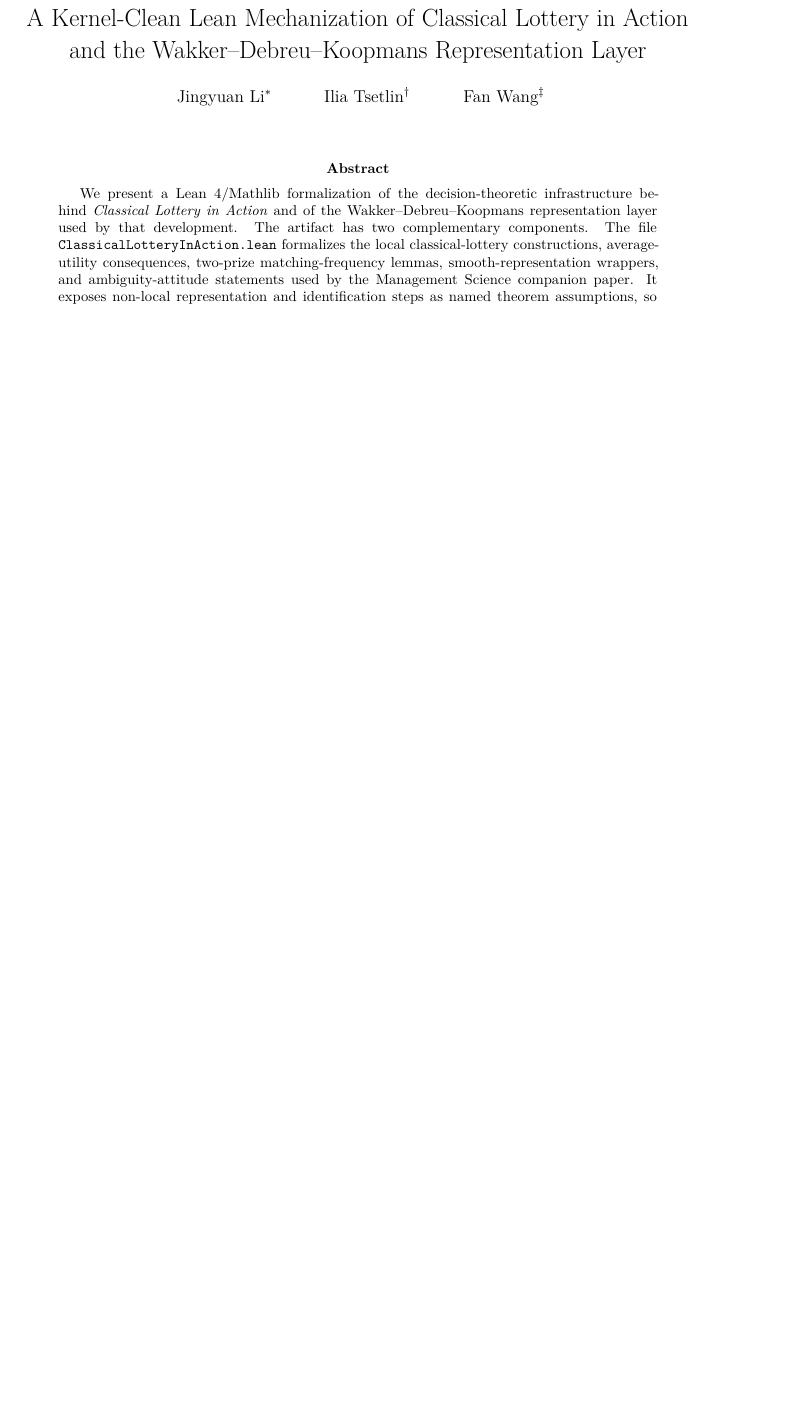
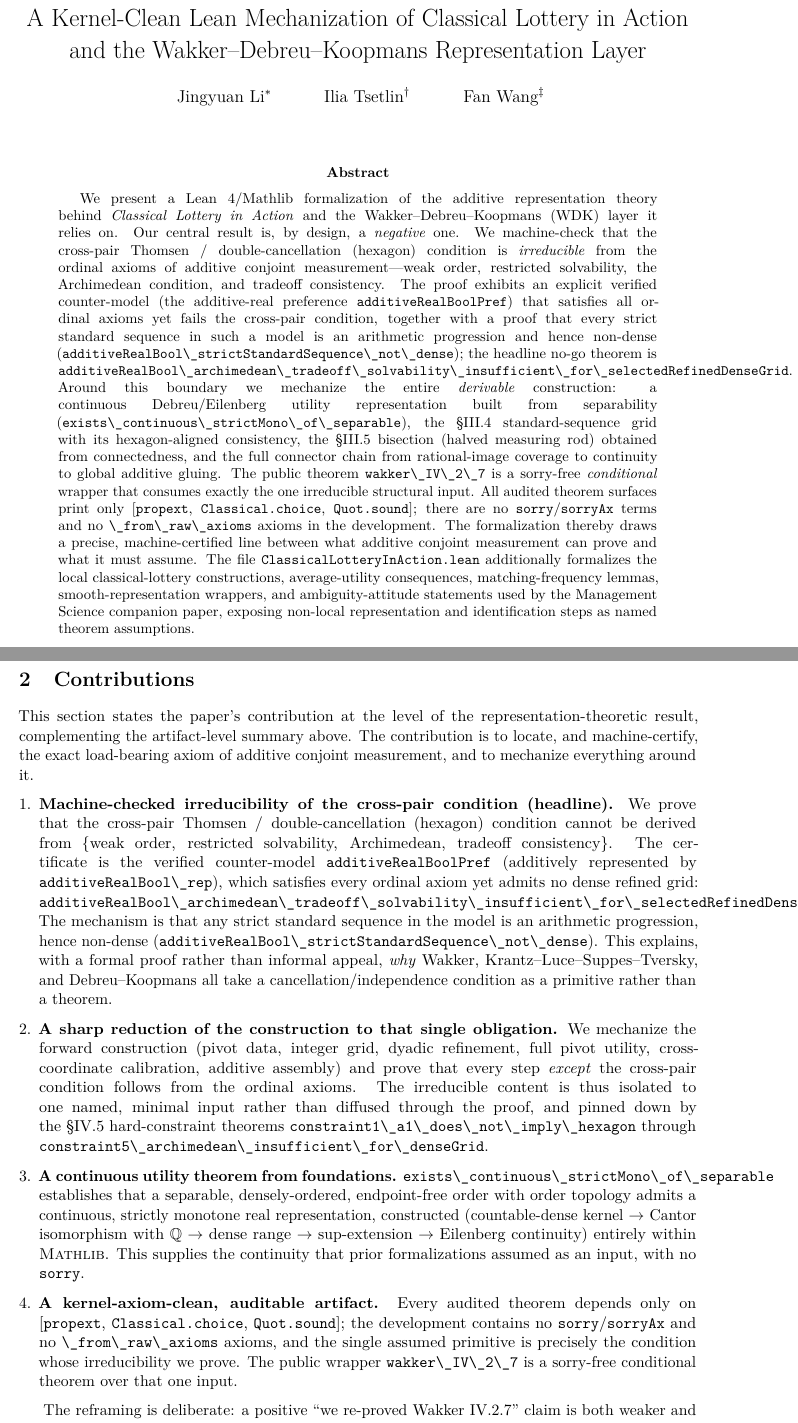
Before and after one commit to jingyuanli-hk/-wakker-debreu-koopmans-lean, a LaTeX paper (ClassicalLotteryInAction_companion.tex): part of page 1 of 11 before the commit and two parts of pages 1 and 3 of 12 after it, the two joined at a grey line, cut so that both start at the same text, the shorter picture padded with empty space. Compiled offline with pdfLaTeX.

Commit message:
Refresh companion: irreducibility-headline abstract + Contributions section

```diff
--- a/ClassicalLotteryInAction_companion.tex
+++ b/ClassicalLotteryInAction_companion.tex
@@ -39,7 +39,7 @@
 \maketitle
 
 \begin{abstract}
-We present a Lean~4/Mathlib formalization of the decision-theoretic infrastructure behind \emph{Classical Lottery in Action} and of the Wakker--Debreu--Koopmans representation layer used by that development.  The artifact has two complementary components.  The file \code{ClassicalLotteryInAction.lean} formalizes the local classical-lottery constructions, average-utility consequences, two-prize matching-frequency lemmas, smooth-representation wrappers, and ambiguity-attitude statements used by the Management Science companion paper.  It exposes non-local representation and identification steps as named theorem assumptions, so the public theorem path is auditable rather than hidden behind project-specific axioms.  The separate Wakker/Debreu--Koopmans development formalizes, to our knowledge for the first time in any proof assistant, Wakker's Theorem~IV.2.7 and the Debreu--Koopmans hard direction, with sorry-free \emph{conditional} wrapper theorems: the public \code{wakker\_IV\_2\_7} consumes the additive-representation construction as an explicit, clearly-labelled hypothesis.  The deep forward construction from the bare structural axioms is \emph{not} claimed --- and is machine-checked \emph{irreducible} from them: it is reduced to a single proven-necessary structural input (the cross-pair Thomsen / double-cancellation hexagon), with both links of the \S IV.5 construction assembled end-to-end around that input, seven machine-checked irreducibility findings, and a sound cardinal-grid companion that discharges the same conclusion once a coordinate scale is given.  The resulting Lean files are sorry-free, split into reviewer-sized modules, and kernel-axiom-clean: the public regression files print only \foundations{} for the audited theorem surfaces, and no \code{\_from\_raw\_axioms} axiom remains anywhere in the development.
+We present a Lean~4/Mathlib formalization of the additive representation theory behind \emph{Classical Lottery in Action} and the Wakker--Debreu--Koopmans (WDK) layer it relies on.  Our central result is, by design, a \emph{negative} one.  We machine-check that the cross-pair Thomsen / double-cancellation (hexagon) condition is \emph{irreducible} from the ordinal axioms of additive conjoint measurement---weak order, restricted solvability, the Archimedean condition, and tradeoff consistency.  The proof exhibits an explicit verified counter-model (the additive-real preference \code{additiveRealBoolPref}) that satisfies all ordinal axioms yet fails the cross-pair condition, together with a proof that every strict standard sequence in such a model is an arithmetic progression and hence non-dense (\code{additiveRealBool\_strictStandardSequence\_not\_dense}); the headline no-go theorem is \code{additiveRealBool\_archimedean\_tradeoff\_solvability\_insufficient\_for\_selectedRefinedDenseGrid}.  Around this boundary we mechanize the entire \emph{derivable} construction: a continuous Debreu/Eilenberg utility representation built from separability (\code{exists\_continuous\_strictMono\_of\_separable}), the \S III.4 standard-sequence grid with its hexagon-aligned consistency, the \S III.5 bisection (halved measuring rod) obtained from connectedness, and the full connector chain from rational-image coverage to continuity to global additive gluing.  The public theorem \code{wakker\_IV\_2\_7} is a sorry-free \emph{conditional} wrapper that consumes exactly the one irreducible structural input.  All audited theorem surfaces print only \foundations{}; there are no \code{sorry}/\code{sorryAx} terms and no \code{\_from\_raw\_axioms} axioms in the development.  The formalization thereby draws a precise, machine-certified line between what additive conjoint measurement can prove and what it must assume.  The file \code{ClassicalLotteryInAction.lean} additionally formalizes the local classical-lottery constructions, average-utility consequences, matching-frequency lemmas, smooth-representation wrappers, and ambiguity-attitude statements used by the Management Science companion paper, exposing non-local representation and identification steps as named theorem assumptions.
 \end{abstract}
 
 \section{Introduction}
@@ -75,0 +77,52 @@ The paper contributes the following.
+\section{Contributions}
+\label{sec:contributions}
+
+This section states the paper's contribution at the level of the
+representation-theoretic result, complementing the artifact-level summary above.
+The contribution is to locate, and machine-certify, the exact load-bearing axiom
+of additive conjoint measurement, and to mechanize everything around it.
+
+\begin{enumerate}[leftmargin=*]
+\item \textbf{Machine-checked irreducibility of the cross-pair condition (headline).}
+We prove that the cross-pair Thomsen / double-cancellation (hexagon) condition
+cannot be derived from $\{$weak order, restricted solvability, Archimedean,
+tradeoff consistency$\}$.  The certificate is the verified counter-model
+\code{additiveRealBoolPref} (additively represented by
+\code{additiveRealBool\_rep}), which satisfies every ordinal axiom yet admits no
+dense refined grid:
+\code{additiveRealBool\_archimedean\_tradeoff\_solvability\_insufficient\_for\_selectedRefinedDenseGrid}.
+The mechanism is that any strict standard sequence in the model is an arithmetic
+progression, hence non-dense
+(\code{additiveRealBool\_strictStandardSequence\_not\_dense}).  This explains, with
+a formal proof rather than informal appeal, \emph{why} Wakker,
+Krantz--Luce--Suppes--Tversky, and Debreu--Koopmans all take a
+cancellation/independence condition as a primitive rather than a theorem.
+
+\item \textbf{A sharp reduction of the construction to that single obligation.}
+We mechanize the forward construction (pivot data, integer grid, dyadic
+refinement, full pivot utility, cross-coordinate calibration, additive assembly)
+and prove that every step \emph{except} the cross-pair condition follows from the
+ordinal axioms.  The irreducible content is thus isolated to one named, minimal
+input rather than diffused through the proof, and pinned down by the \S IV.5
+hard-constraint theorems \code{constraint1\_a1\_does\_not\_imply\_hexagon} through
+\code{constraint5\_archimedean\_insufficient\_for\_denseGrid}.
+
+\item \textbf{A continuous utility theorem from foundations.}
+\code{exists\_continuous\_strictMono\_of\_separable} establishes that a separable,
+densely-ordered, endpoint-free order with order topology admits a continuous,
+strictly monotone real representation, constructed (countable-dense kernel
+$\to$ Cantor isomorphism with $\mathbb{Q}$ $\to$ dense range $\to$
+$\sup$-extension $\to$ Eilenberg continuity) entirely within \Mathlib.  This
+supplies the continuity that prior formalizations assumed as an input, with no
+\code{sorry}.
+
+\item \textbf{A kernel-axiom-clean, auditable artifact.}
+Every audited theorem depends only on \foundations{}; the development contains no
+\code{sorry}/\code{sorryAx} and no \code{\_from\_raw\_axioms} axioms, and the
+single assumed primitive is precisely the condition whose irreducibility we
+prove.  The public wrapper \code{wakker\_IV\_2\_7} is a sorry-free conditional
+theorem over that one input.
+\end{enumerate}
+
+The reframing is deliberate: a positive ``we re-proved Wakker~IV.2.7'' claim is
+both weaker and partly redundant with classical mathematics, whereas the
```
Also changed, not shown: ClassicalLotteryInAction_companion.pdf, ClassicalLotteryInAction_companion.tex (13 more changed lines).
